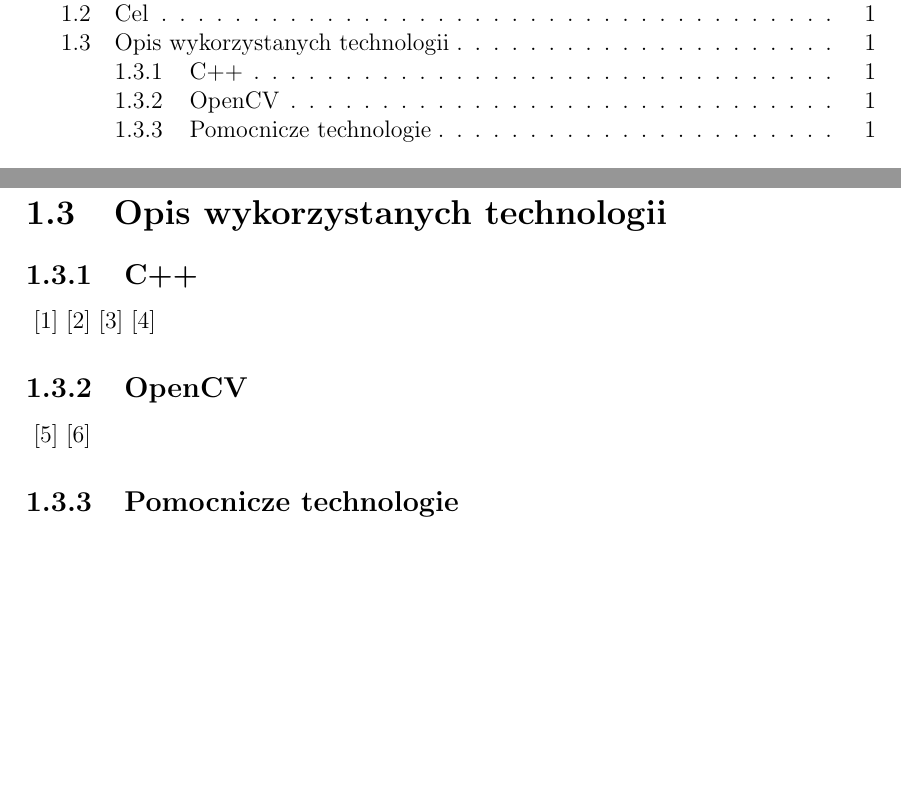
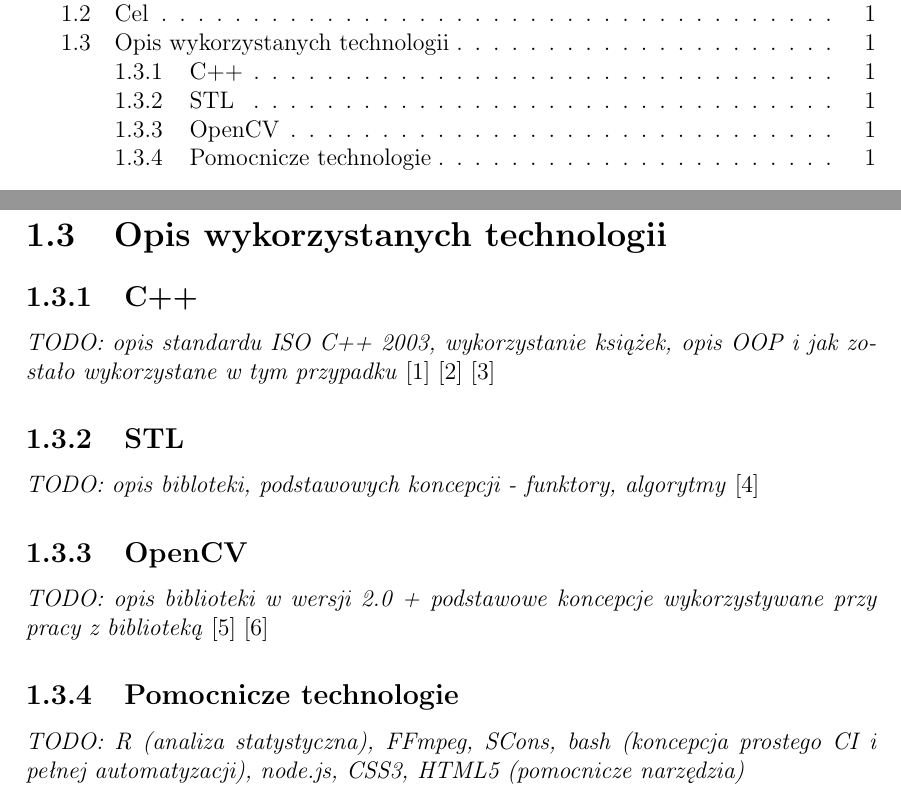
Before and after one commit to afronski/hand-feature-points-tracking, a LaTeX thesis (doc/thesis/MainDocument.tex, which reads doc/thesis/Chapters.tex): two parts of pages 2 and 6 of 14, joined at a grey line, cut so that both start at the same text, the shorter picture padded with empty space. Compiled offline with pdfLaTeX.

Commit message:
TODOs are added

```diff
--- a/doc/thesis/Chapters.tex
+++ b/doc/thesis/Chapters.tex
@@ -7,16 +7,22 @@
 \section{Opis wykorzystanych technologii}\label{Section_Technologie}
 
 \subsection{C++}\label{Subsection_Cpp}
+\textit{TODO: opis standardu ISO C++ 2003, wykorzystanie książek, opis OOP i jak zostało wykorzystane w tym przypadku}
 \cite{CppStroustrup}
 \cite{EffectiveCpp}
 \cite{MoreEffectiveCpp}
+
+\subsection{STL}\label{Subsection_STL}
+\textit{TODO: opis bibloteki, podstawowych koncepcji - funktory, algorytmy}
 \cite{EffectiveStl}
 
 \subsection{OpenCV}\label{Subsection_OpenCV}
+\textit{TODO: opis biblioteki w wersji 2.0 + podstawowe koncepcje wykorzystywane przy pracy z biblioteką}
 \cite{LearningOpenCV}
 \cite{OpenCVCookbook}
 
 \subsection{Pomocnicze technologie}\label{Subsection_PomocniczeTechnologie}
+\textit{TODO: R (analiza statystyczna), FFmpeg, SCons, bash (koncepcja prostego CI i pełnej automatyzacji), node.js, CSS3, HTML5 (pomocnicze narzędzia)}
 
 \chapter{Specyfikacja wewnętrzna}\label{Chapter_SpecyfikacjaWewnetrzna}
 
```
Also changed, not shown: doc/thesis/Chapters.tex (1 more changed lines).
